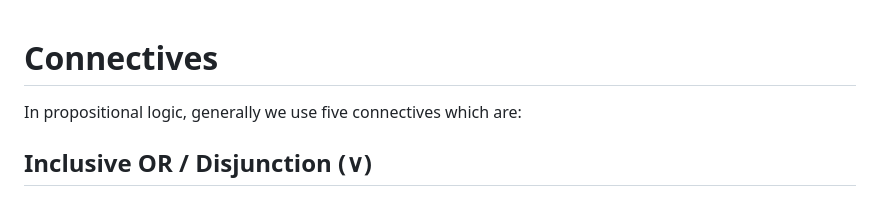
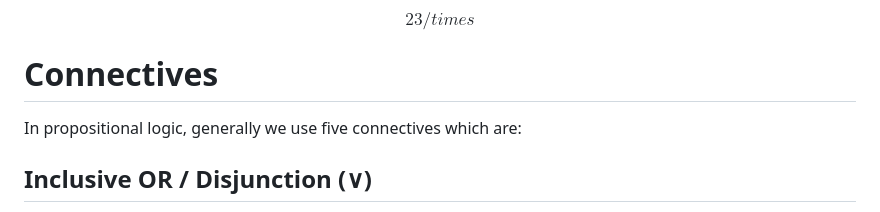
Before and after one commit to jagmeet29/notes, a Markdown page: mark/1.md, the part around the change. Drawn GitHub-style.

```diff
--- a/mark/1.md
+++ b/mark/1.md
@@ -1,4 +1,6 @@
-
+$$
+23 /times
+$$
 # Connectives
 
 In propositional logic, generally we use five connectives which are:
```
